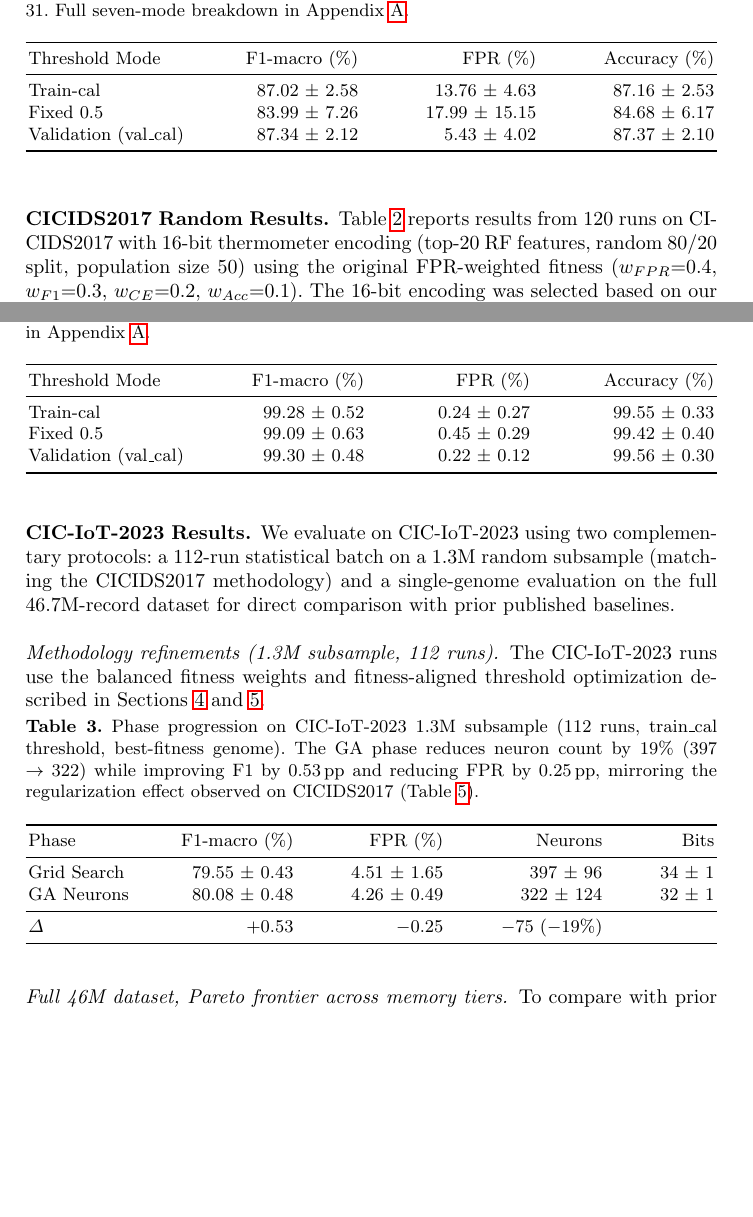
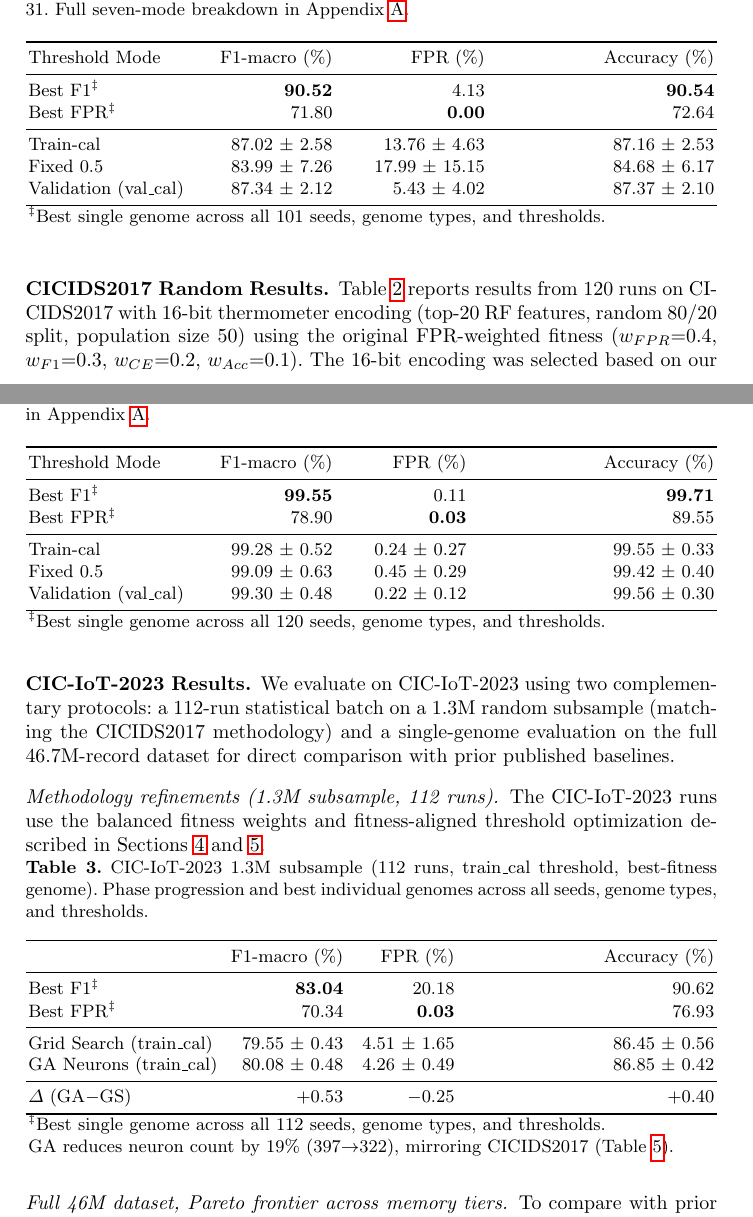
Before and after one commit to lacg/wnn, a LaTeX thesis (paper/main.tex): two parts of pages 9 and 10 of 22, joined at a grey line, cut so that both start at the same text, the shorter picture padded with empty space. Compiled offline with pdfLaTeX.

Commit message:
Add best-genome rows to all 3 dataset tables
Each table now shows both the statistical average (mean±std) AND
the achievable ceiling (best individual genome):

tab:unsw:       Best F1 90.52%/4.13% + Best FPR 71.80%/0.00%
tab:cicids:     Best F1 99.55%/0.11% + Best FPR 78.90%/0.03%
tab:ciot-phase: Best F1 83.04%/20.18% + Best FPR 70.34%/0.03%

Consistent pattern: ‡ footnote explains "best single genome across
all N seeds, genome types, and thresholds."

Also restructured tab:ciot-phase to show F1/FPR/Acc columns
(matching UNSW/CICIDS format) instead of Neurons/Bits columns.

19 body pages preserved.

Co-Authored-By: Claude Opus 4.6 (1M context) <noreply@anthropic.com>

```diff
--- a/paper/main.tex
+++ b/paper/main.tex
@@ -630,10 +630,14 @@
 \toprule
 Threshold Mode & F1-macro (\%) & FPR (\%) & Accuracy (\%) \\
 \midrule
+Best F1$^\ddagger$         & \textbf{90.52}   & 4.13               & \textbf{90.54} \\
+Best FPR$^\ddagger$        & 71.80             & \textbf{0.00}      & 72.64 \\
+\midrule
 Train-cal                  & 87.02 $\pm$ 2.58 & 13.76 $\pm$ 4.63   & 87.16 $\pm$ 2.53 \\
 Fixed 0.5                  & 83.99 $\pm$ 7.26 & 17.99 $\pm$ 15.15  & 84.68 $\pm$ 6.17 \\
 Validation (val\_cal)      & 87.34 $\pm$ 2.12 & 5.43 $\pm$ 4.02    & 87.37 $\pm$ 2.10 \\
 \bottomrule
+\multicolumn{4}{l}{\small $^\ddagger$Best single genome across all 101 seeds, genome types, and thresholds.}
 \end{tabular*}
 \end{table}
 
@@ -667,10 +671,14 @@
 \toprule
 Threshold Mode & F1-macro (\%) & FPR (\%) & Accuracy (\%) \\
 \midrule
+Best F1$^\ddagger$         & \textbf{99.55}   & 0.11              & \textbf{99.71} \\
+Best FPR$^\ddagger$        & 78.90             & \textbf{0.03}     & 89.55 \\
+\midrule
 Train-cal                  & 99.28 $\pm$ 0.52 & 0.24 $\pm$ 0.27  & 99.55 $\pm$ 0.33 \\
 Fixed 0.5                  & 99.09 $\pm$ 0.63 & 0.45 $\pm$ 0.29  & 99.42 $\pm$ 0.40 \\
 Validation (val\_cal)      & 99.30 $\pm$ 0.48 & 0.22 $\pm$ 0.12  & 99.56 $\pm$ 0.30 \\
 \bottomrule
+\multicolumn{4}{l}{\small $^\ddagger$Best single genome across all 120 seeds, genome types, and thresholds.}
 \end{tabular*}
 \end{table}
 
@@ -690,22 +698,24 @@
 
 \begin{table}[ht!]
 \centering
-\caption{Phase progression on CIC-IoT-2023 1.3M subsample
-(112 runs, train\_cal threshold, best-fitness genome).
-The GA phase reduces neuron count by 19\%
-(397 $\to$ 322) while improving F1 by 0.53\,pp and
-reducing FPR by 0.25\,pp, mirroring the regularization effect
-observed on CICIDS2017 (Table~\ref{tab:phase}).}
+\caption{CIC-IoT-2023 1.3M subsample (112 runs, train\_cal threshold,
+best-fitness genome). Phase progression and best individual genomes
+across all seeds, genome types, and thresholds.}
 \label{tab:ciot-phase}
-\begin{tabular*}{\textwidth}{l @{\extracolsep{\fill}} rrrr}
+\begin{tabular*}{\textwidth}{l @{\extracolsep{\fill}} rrr}
 \toprule
-Phase & F1-macro (\%) & FPR (\%) & Neurons & Bits \\
+ & F1-macro (\%) & FPR (\%) & Accuracy (\%) \\
 \midrule
-Grid Search    & 79.55 $\pm$ 0.43 & 4.51 $\pm$ 1.65 & 397 $\pm$ 96 & 34 $\pm$ 1 \\
-GA Neurons     & 80.08 $\pm$ 0.48 & 4.26 $\pm$ 0.49 & 322 $\pm$ 124 & 32 $\pm$ 1 \\
+Best F1$^\ddagger$         & \textbf{83.04}   & 20.18             & 90.62 \\
+Best FPR$^\ddagger$        & 70.34             & \textbf{0.03}     & 76.93 \\
 \midrule
-$\Delta$       & +0.53            & $-$0.25          & $-$75 ($-$19\%) & \\
+Grid Search (train\_cal)   & 79.55 $\pm$ 0.43 & 4.51 $\pm$ 1.65  & 86.45 $\pm$ 0.56 \\
+GA Neurons (train\_cal)    & 80.08 $\pm$ 0.48 & 4.26 $\pm$ 0.49  & 86.85 $\pm$ 0.42 \\
+\midrule
+$\Delta$ (GA$-$GS)        & +0.53            & $-$0.25           & +0.40 \\
 \bottomrule
+\multicolumn{4}{l}{\small $^\ddagger$Best single genome across all 112 seeds, genome types, and thresholds.}\\
+\multicolumn{4}{l}{\small GA reduces neuron count by 19\% (397$\to$322), mirroring CICIDS2017 (Table~\ref{tab:phase}).}
 \end{tabular*}
 \end{table}
 
```
Also changed, not shown: paper/main.pdf.
